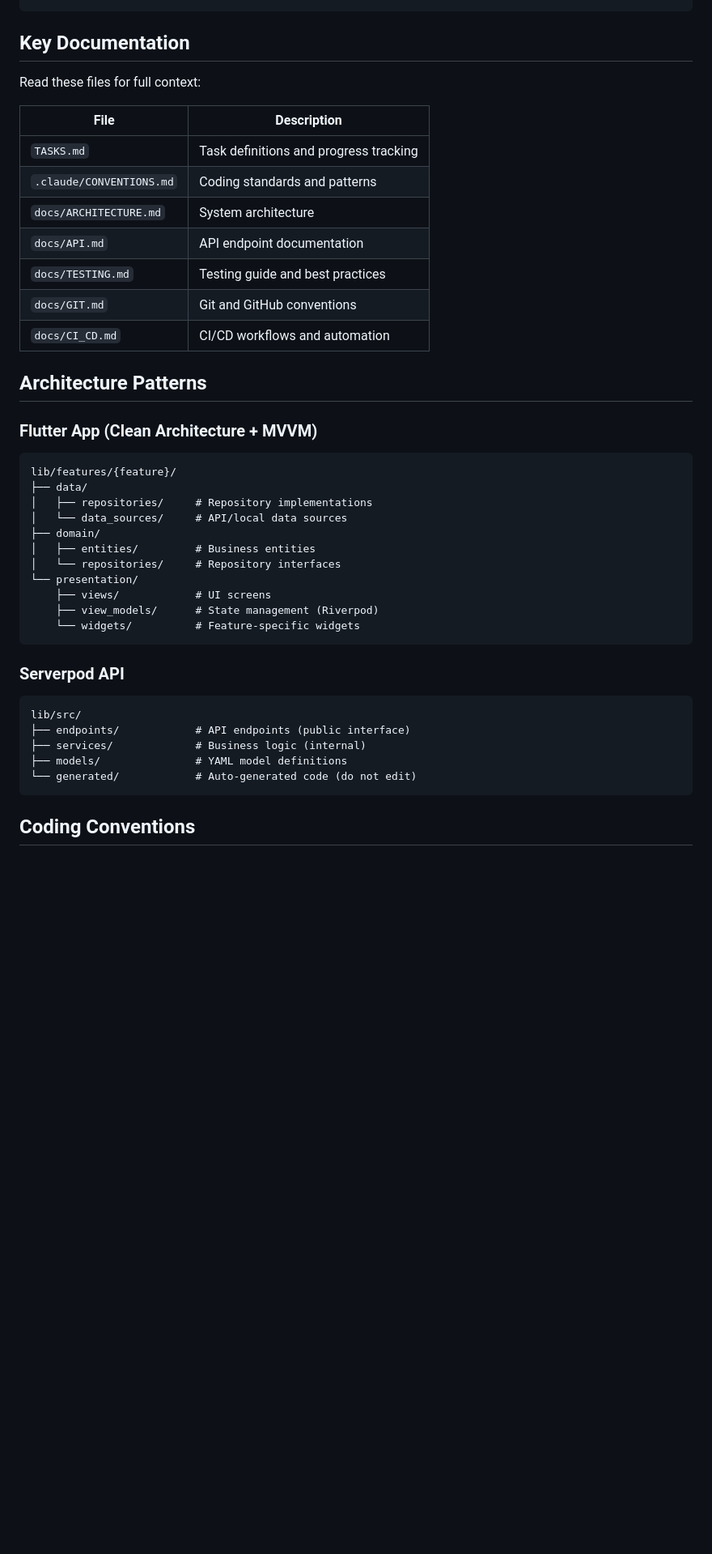
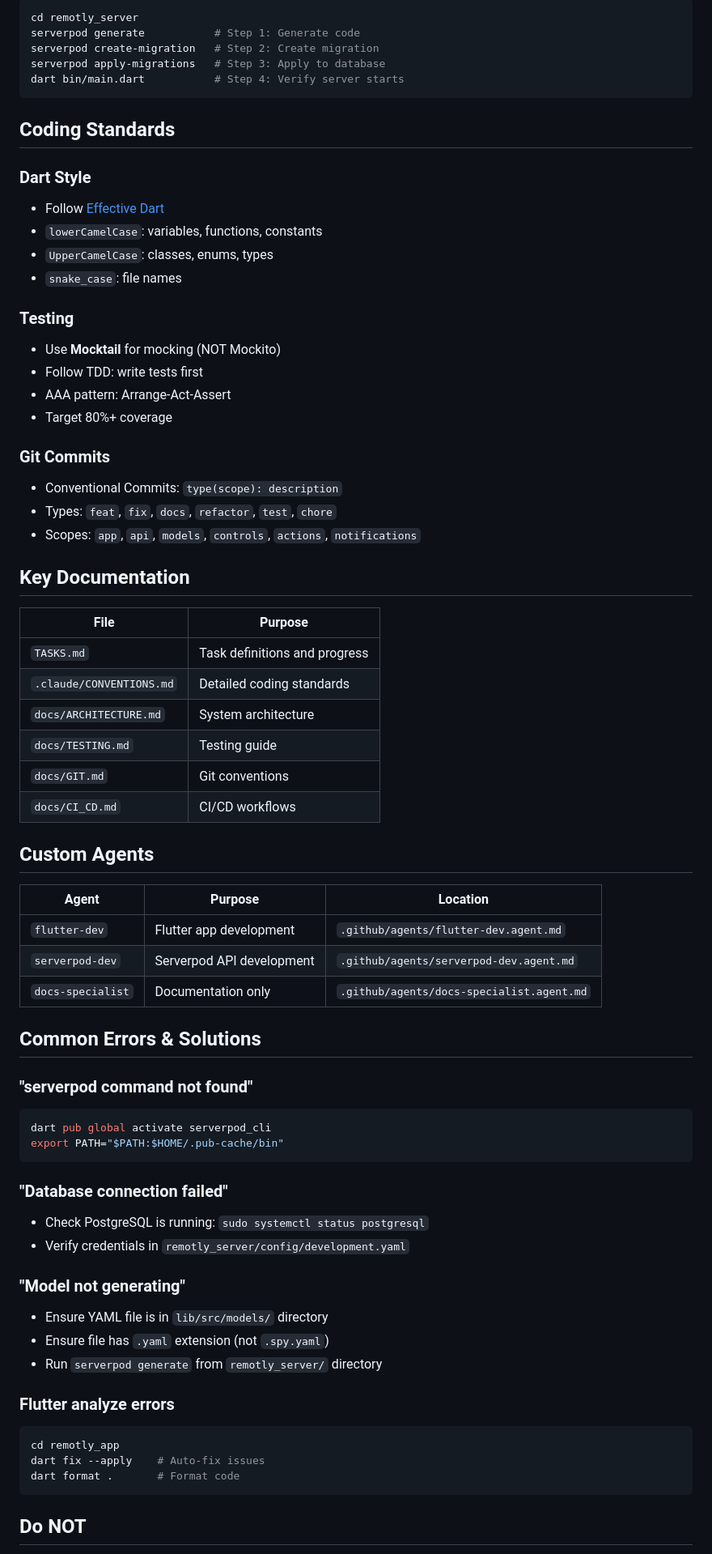
Before and after one commit to ht2-io/rmotly, a Markdown page: .github/copilot-instructions.md, the part around one of its changes. Shown at 81% size. GitHub-like rendering; blank space fills up the shorter version.

````diff
--- a/.github/copilot-instructions.md
+++ b/.github/copilot-instructions.md
@@ -55,45 +81,72 @@ remotly/
+```bash
+cd remotly_server
+serverpod generate           # Step 1: Generate code
+serverpod create-migration   # Step 2: Create migration
+serverpod apply-migrations   # Step 3: Apply to database
+dart bin/main.dart           # Step 4: Verify server starts
+```
+
+## Coding Standards
+
+### Dart Style
+- Follow [Effective Dart](https://dart.dev/effective-dart)
+- `lowerCamelCase`: variables, functions, constants
+- `UpperCamelCase`: classes, enums, types
+- `snake_case`: file names
+
+### Testing
+- Use **Mocktail** for mocking (NOT Mockito)
+- Follow TDD: write tests first
+- AAA pattern: Arrange-Act-Assert
+- Target 80%+ coverage
+
+### Git Commits
+- Conventional Commits: `type(scope): description`
+- Types: `feat`, `fix`, `docs`, `refactor`, `test`, `chore`
+- Scopes: `app`, `api`, `models`, `controls`, `actions`, `notifications`
 
 ## Key Documentation
 
-Read these files for full context:
+| File | Purpose |
+|------|---------|
+| `TASKS.md` | Task definitions and progress |
+| `.claude/CONVENTIONS.md` | Detailed coding standards |
+| `docs/ARCHITECTURE.md` | System architecture |
+| `docs/TESTING.md` | Testing guide |
+| `docs/GIT.md` | Git conventions |
+| `docs/CI_CD.md` | CI/CD workflows |
 
-| File | Description |
-|------|-------------|
-| `TASKS.md` | Task definitions and progress tracking |
-| `.claude/CONVENTIONS.md` | Coding standards and patterns |
-| `docs/ARCHITECTURE.md` | System architecture |
-| `docs/API.md` | API endpoint documentation |
-| `docs/TESTING.md` | Testing guide and best practices |
-| `docs/GIT.md` | Git and GitHub conventions |
-| `docs/CI_CD.md` | CI/CD workflows and automation |
+## Custom Agents
 
-## Architecture Patterns
+| Agent | Purpose | Location |
+|-------|---------|----------|
+| `flutter-dev` | Flutter app development | `.github/agents/flutter-dev.agent.md` |
+| `serverpod-dev` | Serverpod API development | `.github/agents/serverpod-dev.agent.md` |
+| `docs-specialist` | Documentation only | `.github/agents/docs-specialist.agent.md` |
 
-### Flutter App (Clean Architecture + MVVM)
+## Common Errors & Solutions
 
-```
-lib/features/{feature}/
-├── data/
-│   ├── repositories/     # Repository implementations
-│   └── data_sources/     # API/local data sources
-├── domain/
-│   ├── entities/         # Business entities
-│   └── repositories/     # Repository interfaces
-└── presentation/
-    ├── views/            # UI screens
-    ├── view_models/      # State management (Riverpod)
-    └── widgets/          # Feature-specific widgets
+### "serverpod command not found"
+```bash
+dart pub global activate serverpod_cli
+export PATH="$PATH:$HOME/.pub-cache/bin"
 ```
 
-### Serverpod API
+### "Database connection failed"
+- Check PostgreSQL is running: `sudo systemctl status postgresql`
+- Verify credentials in `remotly_server/config/development.yaml`
 
-```
-lib/src/
-├── endpoints/            # API endpoints (public interface)
-├── services/             # Business logic (internal)
-├── models/               # YAML model definitions
-└── generated/            # Auto-generated code (do not edit)
+### "Model not generating"
+- Ensure YAML file is in `lib/src/models/` directory
+- Ensure file has `.yaml` extension (not `.spy.yaml`)
+- Run `serverpod generate` from `remotly_server/` directory
+
+### Flutter analyze errors
+```bash
+cd remotly_app
+dart fix --apply    # Auto-fix issues
+dart format .       # Format code
 ```
 
-## Coding Conventions
+## Do NOT
 
````
Also changed, not shown: other parts of .github/copilot-instructions.md (+75 -104 lines), .github/instructions/flutter-app.instructions.md (added, +176 -0 lines), .github/instructions/serverpod-models.instructions.md (added, +119 -0 lines).
